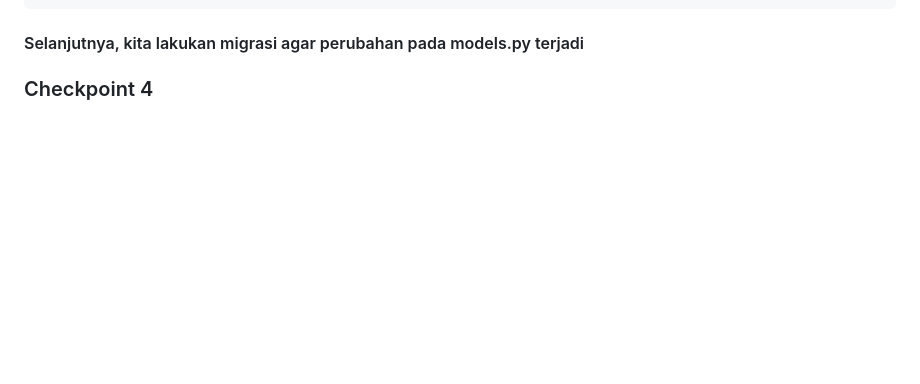
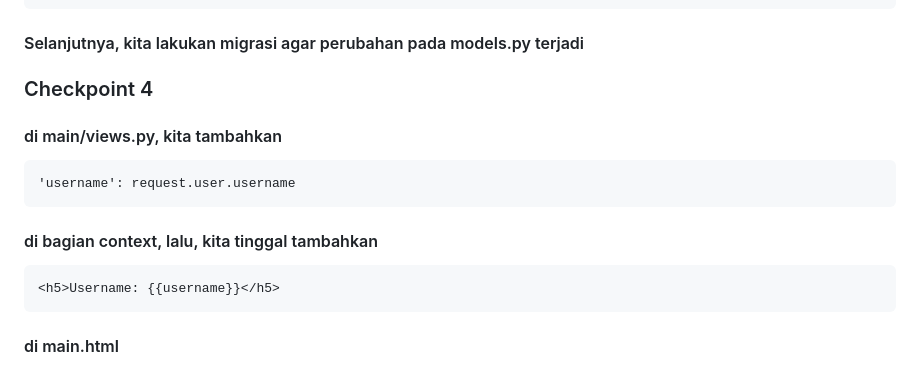
Before and after one commit to AufaSatriatama/football-shop, a Markdown page: Readme.md, the part around the change. Drawn GitHub-style; blank space fills up the shorter version.

````diff
--- a/Readme.md
+++ b/Readme.md
@@ -323,4 +323,12 @@ class Product(models.Model):
 
 ### Checkpoint 4
 
-####
+#### di main/views.py, kita tambahkan
+```
+'username': request.user.username
+```
+#### di bagian context, lalu, kita tinggal tambahkan
+```
+<h5>Username: {{username}}</h5>
+```
+#### di main.html
````
